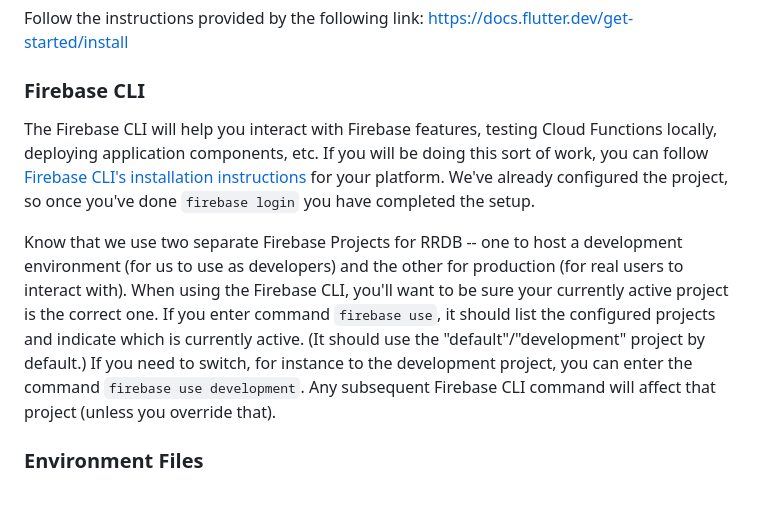
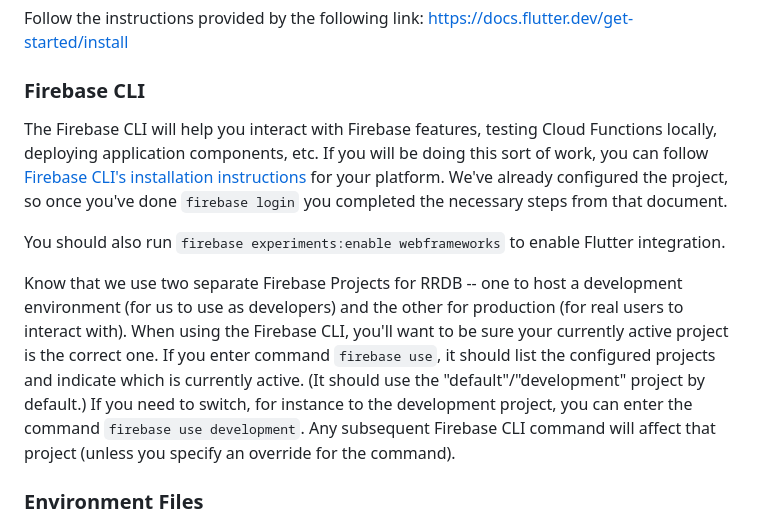
Before and after one commit to CANIS-NAU/QIResourceResilienceDB, a Markdown page: README.md, the part around the change. GitHub-like rendering; blank space fills up the shorter version.

Commit message:
Added Firebase CLI setup step to README.

```diff
--- a/README.md
+++ b/README.md
@@ -20,9 +20,11 @@ Follow the instructions provided by the following link: https://docs.flutter.dev
 
 ### Firebase CLI
 
-The Firebase CLI will help you interact with Firebase features, testing Cloud Functions locally, deploying application components, etc. If you will be doing this sort of work, you can follow [Firebase CLI's installation instructions](https://firebase.google.com/docs/cli) for your platform. We've already configured the project, so once you've done `firebase login` you have completed the setup.
+The Firebase CLI will help you interact with Firebase features, testing Cloud Functions locally, deploying application components, etc. If you will be doing this sort of work, you can follow [Firebase CLI's installation instructions](https://firebase.google.com/docs/cli) for your platform. We've already configured the project, so once you've done `firebase login` you completed the necessary steps from that document.
 
-Know that we use two separate Firebase Projects for RRDB -- one to host a development environment (for us to use as developers) and the other for production (for real users to interact with). When using the Firebase CLI, you'll want to be sure your currently active project is the correct one. If you enter command `firebase use`, it should list the configured projects and indicate which is currently active. (It should use the "default"/"development" project by default.) If you need to switch, for instance to the development project, you can enter the command `firebase use development`. Any subsequent Firebase CLI command will affect that project (unless you override that).
+You should also run `firebase experiments:enable webframeworks` to enable Flutter integration.
+
+Know that we use two separate Firebase Projects for RRDB -- one to host a development environment (for us to use as developers) and the other for production (for real users to interact with). When using the Firebase CLI, you'll want to be sure your currently active project is the correct one. If you enter command `firebase use`, it should list the configured projects and indicate which is currently active. (It should use the "default"/"development" project by default.) If you need to switch, for instance to the development project, you can enter the command `firebase use development`. Any subsequent Firebase CLI command will affect that project (unless you specify an override for the command).
 
 ### Environment Files
 
```
